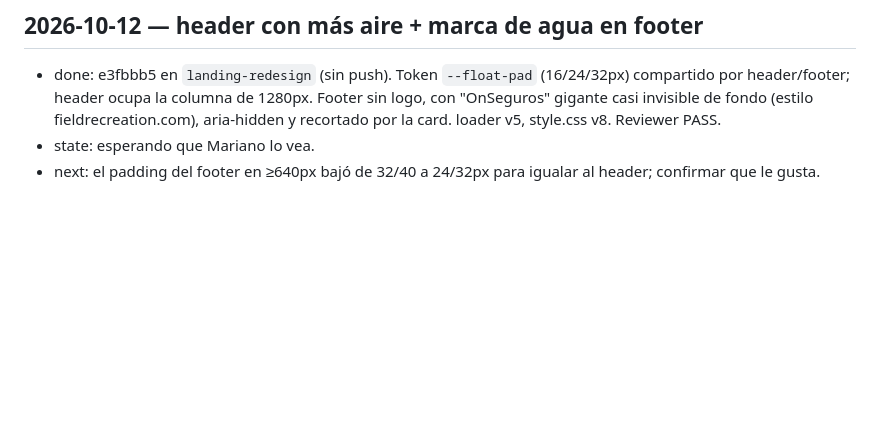
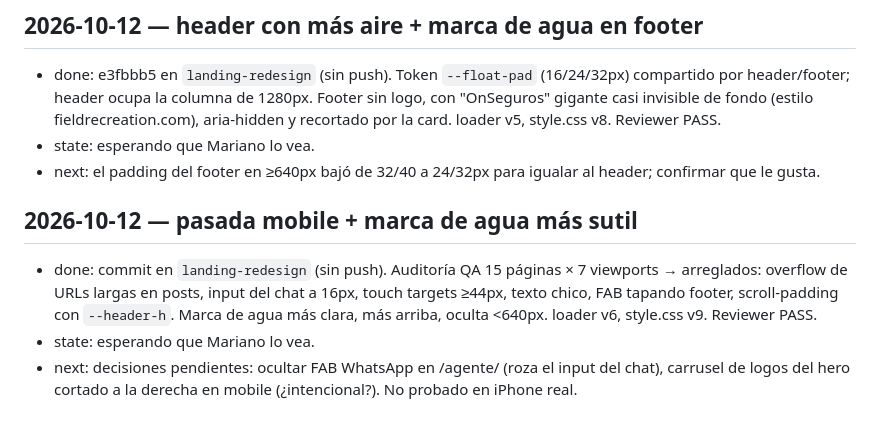
Before and after one commit to JuaniV2002/onseguros, a Markdown page: .claude/WORKLOG.md, the part around the change. Rendered like a GitHub page; blank space fills up the shorter version.

Commit message:
docs: log mobile pass in WORKLOG
Co-Authored-By: Claude Opus 5.5 <noreply@anthropic.com>

```diff
--- a/.claude/WORKLOG.md
+++ b/.claude/WORKLOG.md
@@ -46,3 +46,8 @@
 - done: e3fbbb5 en `landing-redesign` (sin push). Token `--float-pad` (16/24/32px) compartido por header/footer; header ocupa la columna de 1280px. Footer sin logo, con "OnSeguros" gigante casi invisible de fondo (estilo fieldrecreation.com), aria-hidden y recortado por la card. loader v5, style.css v8. Reviewer PASS.
 - state: esperando que Mariano lo vea.
 - next: el padding del footer en ≥640px bajó de 32/40 a 24/32px para igualar al header; confirmar que le gusta.
+
+## 2026-10-12 — pasada mobile + marca de agua más sutil
+- done: commit en `landing-redesign` (sin push). Auditoría QA 15 páginas × 7 viewports → arreglados: overflow de URLs largas en posts, input del chat a 16px, touch targets ≥44px, texto chico, FAB tapando footer, scroll-padding con `--header-h`. Marca de agua más clara, más arriba, oculta <640px. loader v6, style.css v9. Reviewer PASS.
+- state: esperando que Mariano lo vea.
+- next: decisiones pendientes: ocultar FAB WhatsApp en /agente/ (roza el input del chat), carrusel de logos del hero cortado a la derecha en mobile (¿intencional?). No probado en iPhone real.
```
